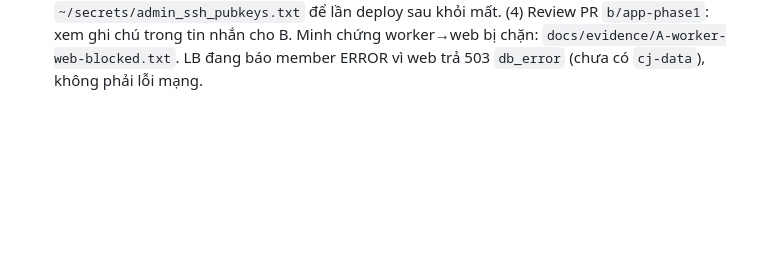
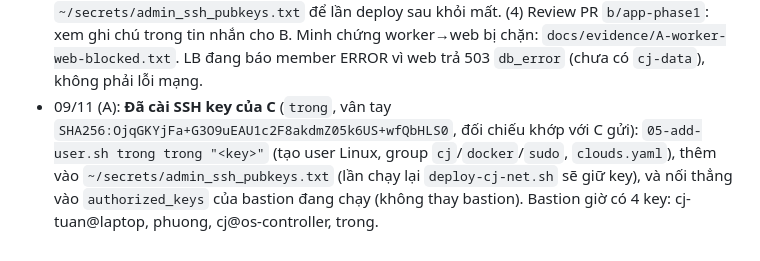
Before and after one commit to tuanhoangnghia/btl-dtdm, a Markdown page: docs/tasks/A-ha-tang.md, the part around the change. Drawn GitHub-style; blank space fills up the shorter version.

Commit message:
A: cai SSH key cua C (trong), log
Co-Authored-By: Claude Sonnet 5.5 <noreply@anthropic.com>

```diff
--- a/docs/tasks/A-ha-tang.md
+++ b/docs/tasks/A-ha-tang.md
@@ -83,3 +83,4 @@
 - 31/10 (A): **Tạo `~/secrets/data.env` theo yêu cầu của B** (`infra/bootstrap/45-data-env.sh`, 640 `cj:cj`): 7 mật khẩu ngẫu nhiên hex 32 ký tự (`MYSQL_ROOT_PASSWORD`, `DB_PASSWORD`, `DB_RO_PASSWORD`, `REPL_PASSWORD`, `EXPORTER_PASSWORD`, `BACKUP_DB_PASSWORD`, `MQ_PASSWORD`); `SMTP_USER`, `SMTP_APP_PASSWORD`, `ALERT_EMAIL_TO` để trống cho C. **Lưu ý ownership:** CONTRACT mục 10 coi `data.env` là của C, nhưng `~/secrets` chỉ cho group cj đọc nên B/C không tự tạo được file mới; A tạo sẵn. **C dùng đúng các giá trị này khi dựng `cj-data`, KHÔNG sinh lại** (MySQL/RabbitMQ sẽ khởi tạo bằng các mật khẩu này). Script chạy lại chỉ thêm biến thiếu, không ghi đè. IP DB/MQ không nằm trong `data.env`: `deploy-cj-app.sh` lấy từ output `cj-data` hoặc IP mặc định CONTRACT (10.0.3.10 / 10.0.3.11 / 10.0.2.10).
 - 31/10 (A): **`chmod 1770 /home/cj/secrets`** (group cj được tạo file, sticky bit: chỉ xóa/sửa file của chính mình). Lý do: cuối `deploy-cj-app.sh` ghi `app-alarms.env` vào thư mục này; với quyền 750 script sẽ chết ở bước cuối sau khi đã tạo stack. Đã kiểm bằng tài khoản `phuong`: tạo/xóa file của mình được, xóa `pw-tuan`/`infra.env`/`data.env` bị chặn, vẫn không đọc được `pw-*`.
 - 31/10 tối (A): **4 việc B nhờ.** (1) DNAT cổng 80: ghi `172.24.4.64` vào `/etc/cloudjudge/lb_fip`, restart `cj-nat.service`, rule `PREROUTING -i ens4 --dport 80 -j DNAT 172.24.4.64:80` đã có (chưa kiểm từ Internet thật vì cổng 80 chưa mở ở firewall GCP; xem việc còn lại). (2) Alarm 403: thêm `infra/kolla/config/heat.conf` (`[ec2authtoken]` xác thực bằng user `heat`) → `kolla-ansible reconfigure -t heat`; `curl -X POST $WORKER_UP_URL` = 200, log "AWS authentication successful" (lệnh kiểm này thực sự bắn `worker_up` nên ASG worker lên thêm 1 máy). (3) Bastion thiếu key: **không cần thay bastion**, nối thêm key `phuong` + key của controller vào `/home/cj/.ssh/authorized_keys` của bastion (key controller trước đó cũng chưa có nên controller không SSH rescue được), và thêm key controller vào `~/secrets/admin_ssh_pubkeys.txt` để lần deploy sau khỏi mất. (4) Review PR `b/app-phase1`: xem ghi chú trong tin nhắn cho B. Minh chứng worker→web bị chặn: `docs/evidence/A-worker-web-blocked.txt`. LB đang báo member ERROR vì web trả 503 `db_error` (chưa có `cj-data`), không phải lỗi mạng.
+- 09/11 (A): **Đã cài SSH key của C** (`trong`, vân tay `SHA256:OjqGKYjFa+G3O9uEAU1c2F8akdmZ05k6US+wfQbHLS0`, đối chiếu khớp với C gửi): `05-add-user.sh trong trong "<key>"` (tạo user Linux, group `cj`/`docker`/`sudo`, `clouds.yaml`), thêm vào `~/secrets/admin_ssh_pubkeys.txt` (lần chạy lại `deploy-cj-net.sh` sẽ giữ key), và nối thẳng vào `authorized_keys` của bastion đang chạy (không thay bastion). Bastion giờ có 4 key: cj-tuan@laptop, phuong, cj@os-controller, trong.
```
